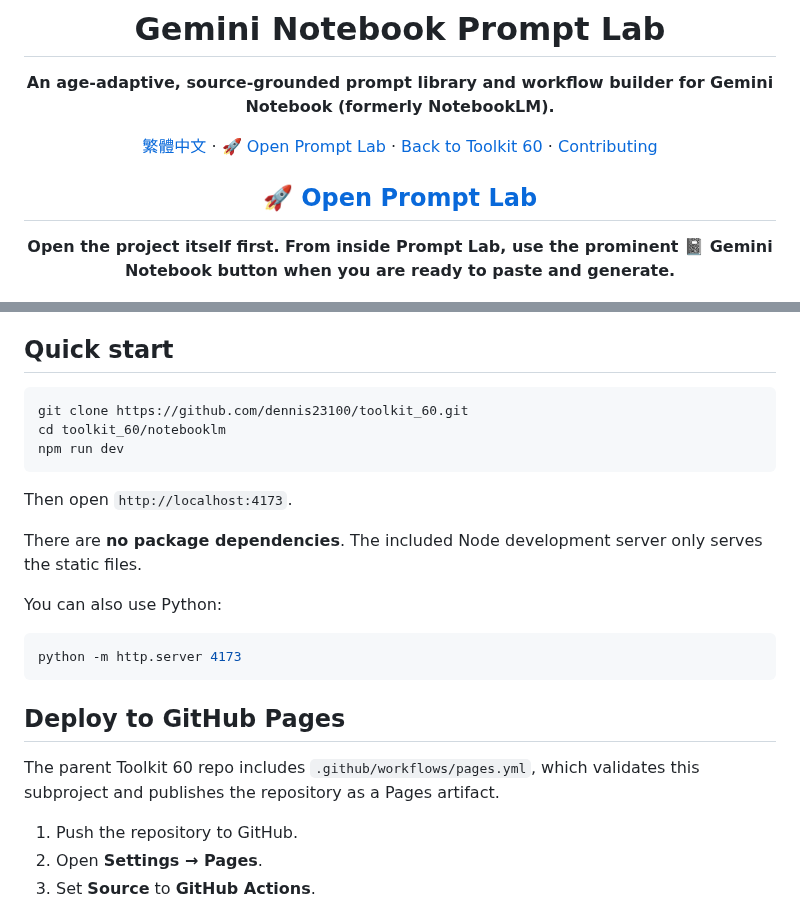
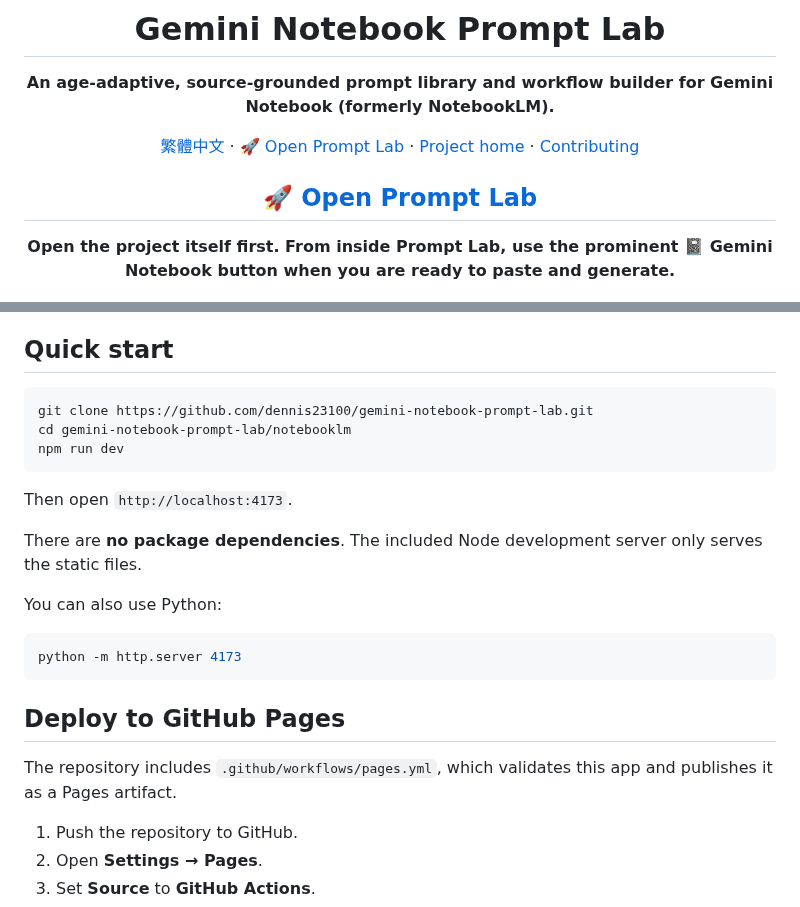
Before and after one commit to dennis23100/gemini-notebook-prompt-lab, a Markdown page: notebooklm/README.md, 2 parts joined by grey strips. GitHub-like rendering.

````diff
--- a/notebooklm/README.md
+++ b/notebooklm/README.md
@@ -6,5 +6,5 @@
 
 **An age-adaptive, source-grounded prompt library and workflow builder for Gemini Notebook (formerly NotebookLM).**
 
-[繁體中文](README.zh-TW.md) · [🚀 Open Prompt Lab](https://dennis23100.github.io/toolkit_60/notebooklm/) · [Back to Toolkit 60](../README.md) · [Contributing](CONTRIBUTING.md)
+[繁體中文](README.zh-TW.md) · [🚀 Open Prompt Lab](https://dennis23100.github.io/gemini-notebook-prompt-lab/) · [Project home](../README.md) · [Contributing](CONTRIBUTING.md)
 
@@ -45,8 +45,8 @@ The repository generalizes that idea into a reusable open-source tool for educat
 ## Quick start
 
 ```bash
-git clone https://github.com/dennis23100/toolkit_60.git
-cd toolkit_60/notebooklm
+git clone https://github.com/dennis23100/gemini-notebook-prompt-lab.git
+cd gemini-notebook-prompt-lab/notebooklm
 npm run dev
 ```
 
@@ -62,7 +62,7 @@ python -m http.server 4173
 
 ## Deploy to GitHub Pages
 
-The parent Toolkit 60 repo includes `.github/workflows/pages.yml`, which validates this subproject and publishes the repository as a Pages artifact.
+The repository includes `.github/workflows/pages.yml`, which validates this app and publishes it as a Pages artifact.
 
 1. Push the repository to GitHub.
 2. Open **Settings → Pages**.
````
Also changed, not shown: other parts of notebooklm/README.md (+6 -39 lines).
